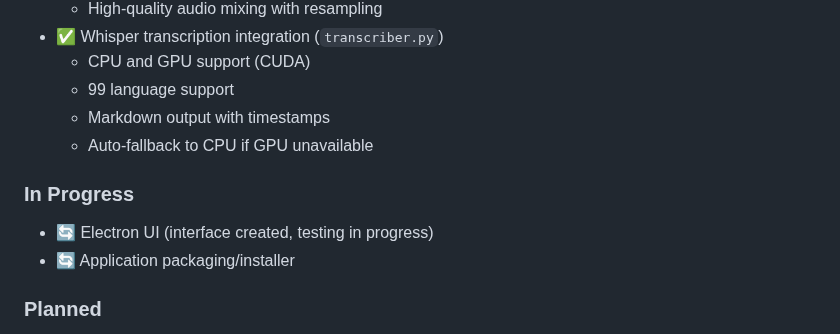
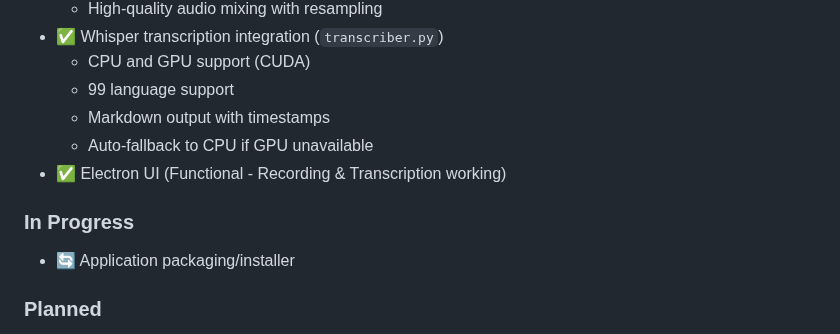
Before and after one commit to AmirArshad/meeting-transcriber, a Markdown page: README.md, the part around the change. Rendered like a GitHub page.

```diff
--- a/README.md
+++ b/README.md
@@ -19,9 +19,9 @@ A Windows desktop application for recording and transcribing meetings using Open
   - 99 language support
   - Markdown output with timestamps
   - Auto-fallback to CPU if GPU unavailable
+- ✅ Electron UI (Functional - Recording & Transcription working)
 
 ### In Progress
-- 🔄 Electron UI (interface created, testing in progress)
 - 🔄 Application packaging/installer
 
 ### Planned
```
Also changed, not shown: SESSION_NOTES.md (+35 -0 lines).
